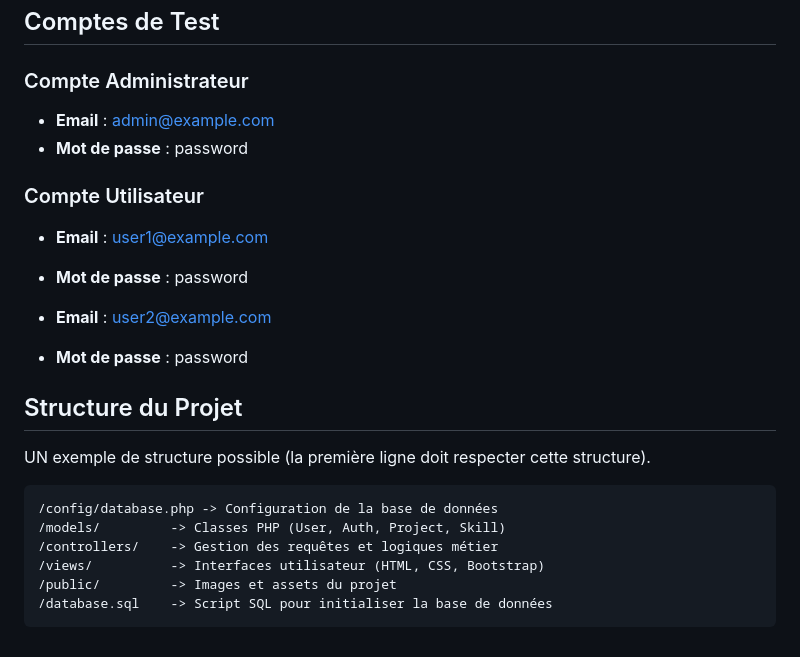
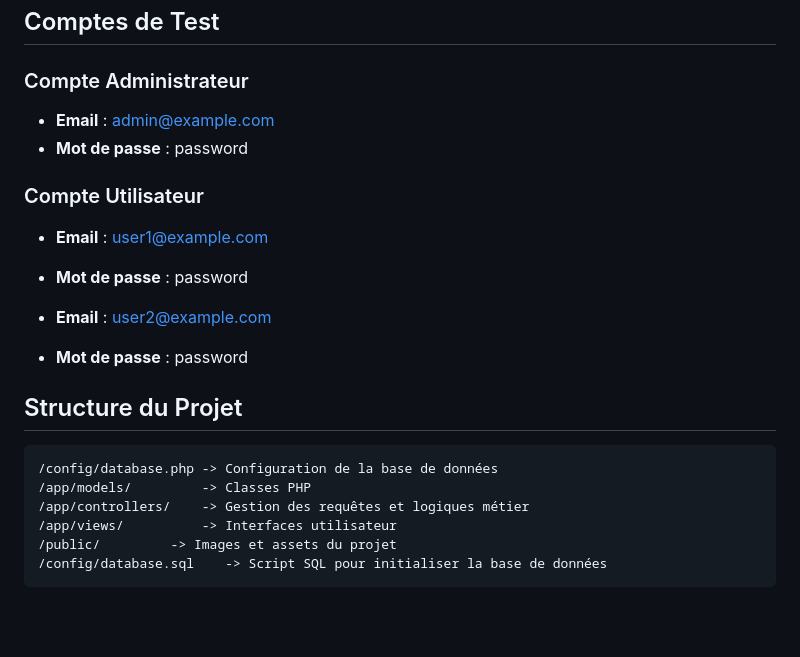
Before and after one commit to harelmarin/PortFolio_PHP, a Markdown page: README.md, the part around the change printed below. Rendered like a GitHub page; blank space fills up the shorter version.

````diff
--- a/README.md
+++ b/README.md
@@ -69,10 +79,12 @@ Ce projet est une application web développée en PHP & MySQL permettant aux uti
 ## Comptes de Test
 
 ### Compte Administrateur
+
 - **Email** : admin@example.com
 - **Mot de passe** : password
 
 ### Compte Utilisateur
+
 - **Email** : user1@example.com
 - **Mot de passe** : password
 
@@ -81,13 +93,11 @@ Ce projet est une application web développée en PHP & MySQL permettant aux uti
 
 ## Structure du Projet
 
-UN exemple de structure possible (la première ligne doit respecter cette structure).
-
 ```
 /config/database.php -> Configuration de la base de données
-/models/         -> Classes PHP (User, Auth, Project, Skill)
-/controllers/    -> Gestion des requêtes et logiques métier
-/views/          -> Interfaces utilisateur (HTML, CSS, Bootstrap)
+/app/models/         -> Classes PHP
+/app/controllers/    -> Gestion des requêtes et logiques métier
+/app/views/          -> Interfaces utilisateur
 /public/         -> Images et assets du projet
-/database.sql    -> Script SQL pour initialiser la base de données
+/config/database.sql    -> Script SQL pour initialiser la base de données
 ```
````
Also changed, not shown: other parts of README.md (+15 -5 lines).
